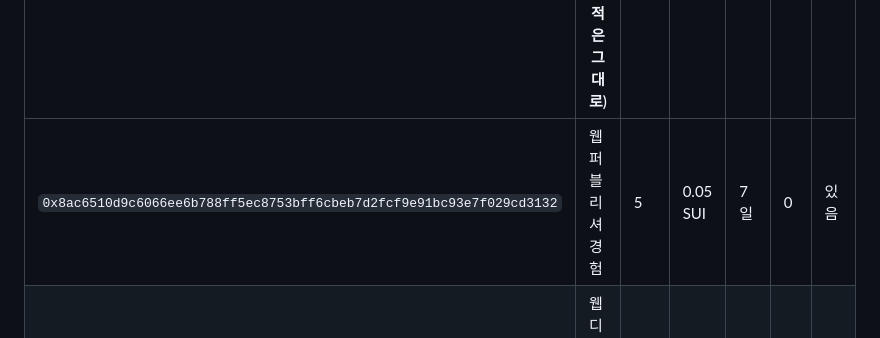
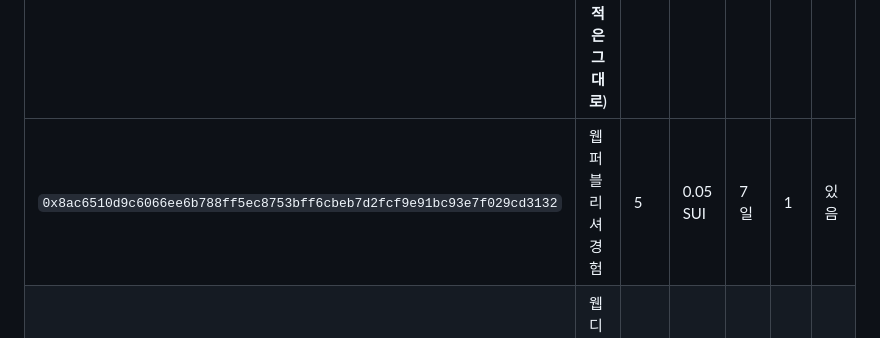
Before and after one commit to Blockthon-th/my-project, a Markdown page: docs/ground-truth.md, the part around the change. Drawn GitHub-style.

```diff
--- a/docs/ground-truth.md
+++ b/docs/ground-truth.md
@@ -7,7 +7,7 @@
 
 | id | 이름 (판 사람이 체인에 적은 그대로) | 개수 | 값 | 기간 | 산 사람 | 사진 |
 |---|---|---|---|---|---|---|
-| `0x8ac6510d9c6066ee6b788ff5ec8753bff6cbeb7d2fcf9e91bc93e7f029cd3132` | 웹퍼블리셔 경험 | 5 | 0.05 SUI | 7일 | 0 | 있음 |
+| `0x8ac6510d9c6066ee6b788ff5ec8753bff6cbeb7d2fcf9e91bc93e7f029cd3132` | 웹퍼블리셔 경험 | 5 | 0.05 SUI | 7일 | 1 | 있음 |
 | `0xef238e432a6f24cd3118088b237ba2122ed39813bec649c39d70e38b9f2a813d` | 웹디자이너 경험 | 10 | 0.05 SUI | 7일 | 0 | 있음 |
 | `0x0dcb91952d099a1592ad604702aad38f115ce943277127fff58b5b1ab23993e8` | 카피라이터 경험 | 8 | 0.03 SUI | 7일 | 0 | 없음 (설명 1건만) |
 | `0x66c6eefe159f9f74ee3d137778561d7235fbf32a59338b33ea82b3eb8766fa7a` | 블록체인 개발자 경험 | 33 (글) | 0.01 SUI | 24시간 | 0 | 없음 (**글 2건**) |
```
Also changed, not shown: README.md (+2 -2 lines).
